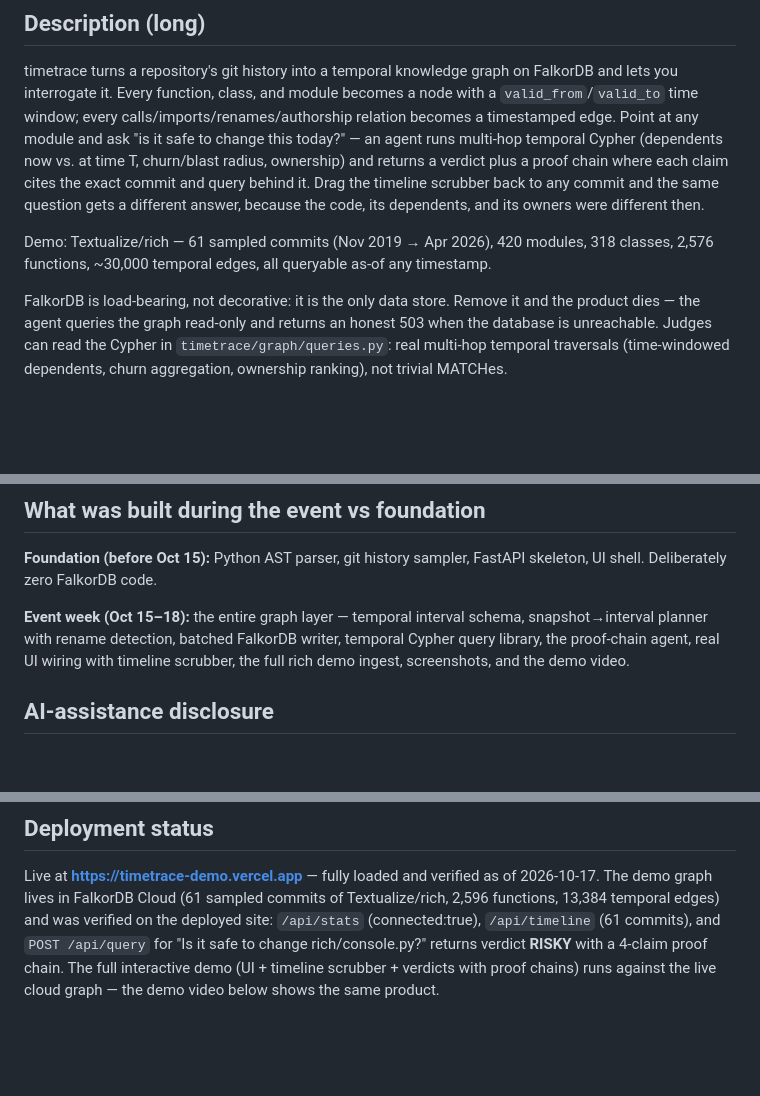
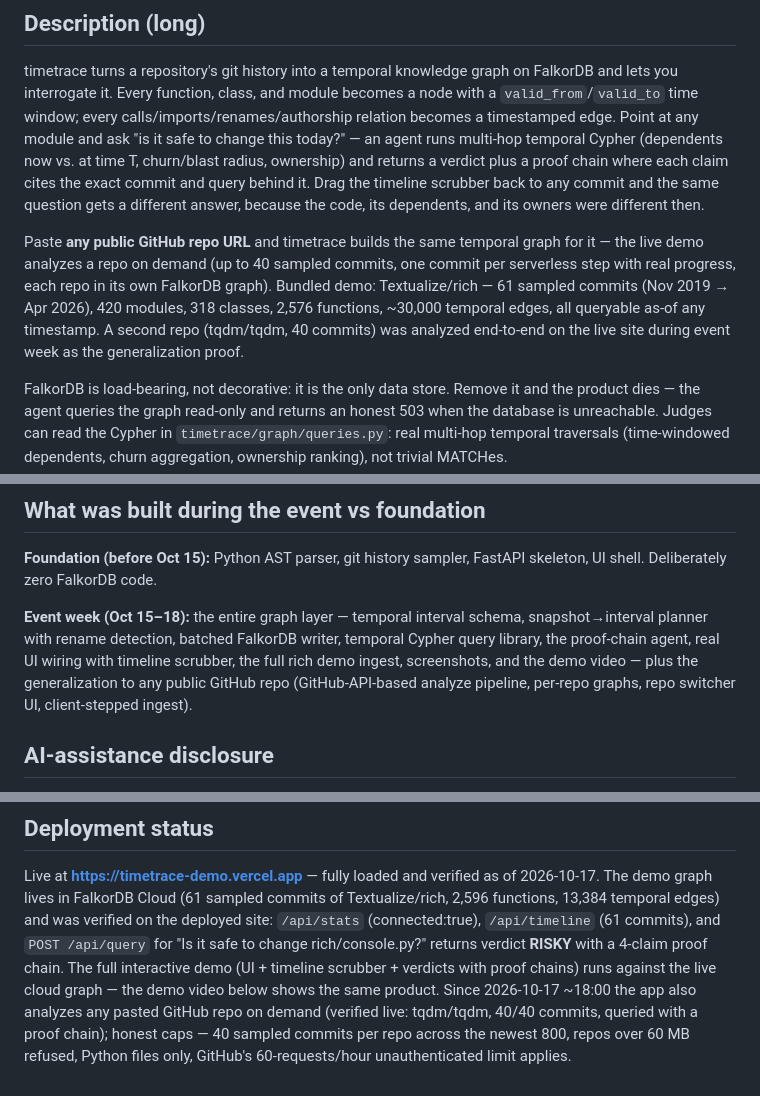
Before and after one commit to Noah-zipit/timetrace, a Markdown page: SUBMISSION.md, 3 parts joined by grey strips. GitHub-like rendering; blank space fills up the shorter version.

```diff
--- a/SUBMISSION.md
+++ b/SUBMISSION.md
@@ -30,9 +30,14 @@ the exact commit and query behind it. Drag the timeline scrubber back to any
 commit and the same question gets a different answer, because the code, its
 dependents, and its owners were different then.
 
-Demo: Textualize/rich — 61 sampled commits (Nov 2019 → Apr 2026), 420 modules,
-318 classes, 2,576 functions, ~30,000 temporal edges, all queryable as-of any
-timestamp.
+Paste **any public GitHub repo URL** and timetrace builds the same temporal
+graph for it — the live demo analyzes a repo on demand (up to 40 sampled
+commits, one commit per serverless step with real progress, each repo in
+its own FalkorDB graph). Bundled demo: Textualize/rich — 61 sampled commits
+(Nov 2019 → Apr 2026), 420 modules, 318 classes, 2,576 functions, ~30,000
+temporal edges, all queryable as-of any timestamp. A second repo
+(tqdm/tqdm, 40 commits) was analyzed end-to-end on the live site during
+event week as the generalization proof.
 
 FalkorDB is load-bearing, not decorative: it is the only data store. Remove
 it and the product dies — the agent queries the graph read-only and returns
@@ -68,7 +73,8 @@ FastAPI skeleton, UI shell. Deliberately zero FalkorDB code.
 schema, snapshot→interval planner with rename detection, batched FalkorDB
 writer, temporal Cypher query library, the proof-chain agent, real UI wiring
 with timeline scrubber, the full rich demo ingest, screenshots, and the demo
-video.
+video — plus the generalization to any public GitHub repo (GitHub-API-based
+analyze pipeline, per-repo graphs, repo switcher UI, client-stepped ingest).
 
 ## AI-assistance disclosure
 
@@ -87,4 +93,9 @@ on the deployed site: `/api/stats` (connected:true), `/api/timeline` (61
 commits), and `POST /api/query` for "Is it safe to change rich/console.py?"
 returns verdict **RISKY** with a 4-claim proof chain. The full interactive
 demo (UI + timeline scrubber + verdicts with proof chains) runs against the
-live cloud graph — the demo video below shows the same product.
+live cloud graph — the demo video below shows the same product. Since
+2026-10-17 ~18:00 the app also analyzes any pasted GitHub repo on demand
+(verified live: tqdm/tqdm, 40/40 commits, queried with a proof chain);
+honest caps — 40 sampled commits per repo across the newest 800, repos
+over 60 MB refused, Python files only, GitHub's 60-requests/hour
+unauthenticated limit applies.
```
Also changed, not shown: README.md (+22 -7 lines).
